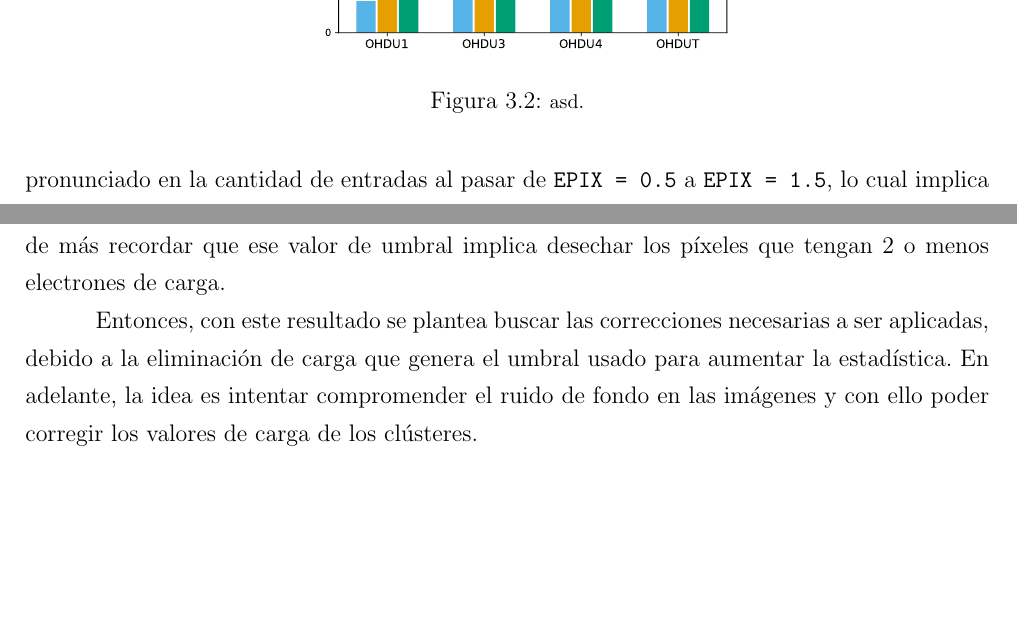
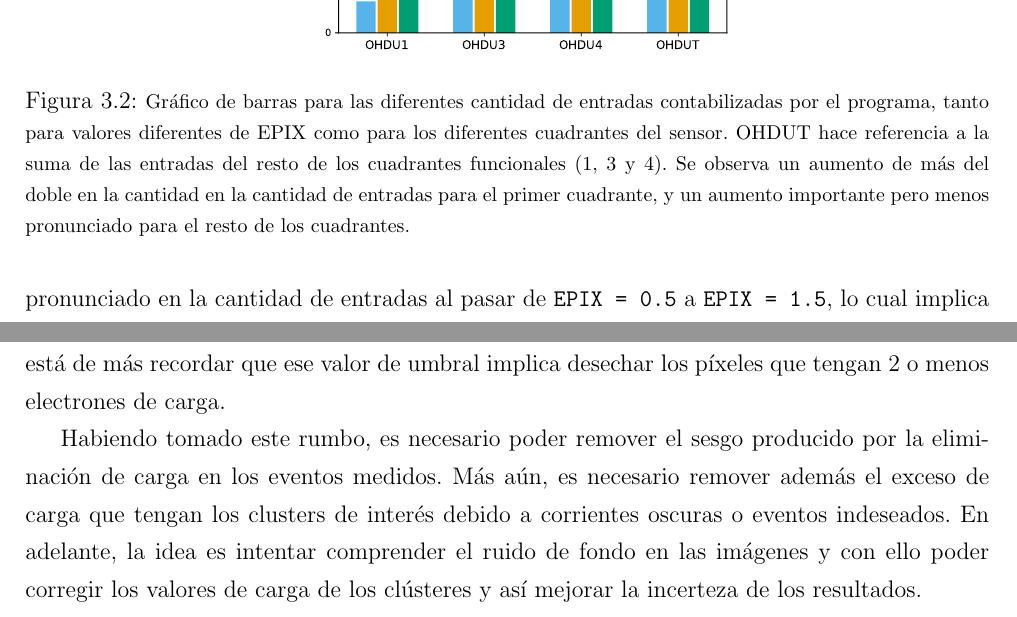
Before and after one commit to Igna11/Escrito_Tesis_2021, a LaTeX book (main.tex, which reads Contenido.tex): two parts of pages 9 and 10 of 37 before the commit and two parts of pages 9 and 11 of 37 after it, joined at a grey line, cut so that both start at the same text, the shorter picture padded with empty space. Compiled offline with pdfLaTeX.

Commit message:
minor modificaciones y agregados a la seccion de preliminares

```diff
--- a/Contenido.tex
+++ b/Contenido.tex
@@ -55,7 +55,7 @@ En este sentido, es de gran importancia cuantificar el aumento en la estadístic
 %Para hacer estas figs hay que ir a /home/igna/Escritorio/Tesis2021/Figs/pys_para_plots y correr plots_entries_fano_eh.py que usa los datos que están en /home/igna/Escritorio/Tesis2021/Figs/txts_para_plots y se llaman Entries_count.txt
     \centering
     \includegraphics[scale=0.5]{Figs/Entradas_vs_Epix.pdf}
-    \caption{\footnotesize{asd.}}
+    \caption{\footnotesize{Gráfico de barras para las diferentes cantidad de entradas contabilizadas por el programa, tanto para valores diferentes de EPIX como para los diferentes cuadrantes del sensor. OHDUT hace referencia a la suma de las entradas del resto de los cuadrantes funcionales ($1$, $3$ y $4$). Se observa un aumento de más del doble en la cantidad en la cantidad de entradas para el primer cuadrante, y un aumento importante pero menos pronunciado para el resto de los cuadrantes.}}
     \label{fig:EntradasVsEpix}
 \end{figure}
 Se puede ver como los cuadrantes $1$, $3$ y $4$ tienen un cambio pronunciado en la cantidad de entradas al pasar de \verb|EPIX = 0.5| a \verb|EPIX = 1.5|, lo cual implica un aumento en la estadística, que era lo que se esperaba. En cambio, al pasar de \verb|EPIX = 1.5| a \verb|EPIX = 2.5| el aumento en el número de entradas es mucho menor. Particularmente, el primer cuadrante tiene un aumento muy importante en la cantidad de entradas en relación a los otros cuadrantes. Si bien el aumento sigue siendo pronunciado, para los cuadrantes $3$ y $4$ el aumento es menor. En la tabla \ref{tab:EntriesVsEpix} están los valores precisos del cambio en el número de entradas para cada cuadrante para cada valor de \verb|EPIX|. El primer cuadrante pasa de tener $760$ entradas para \verb|EPIX = 0.5| a tener $2272$ para un \verb|EPIX = 1.5|, casi el triple, es un aumento de $\sim 198\%$. En cambio, los cuadrantes $3$ y $4$ pasan de tener $1571$ y $1503$ entradas a $2229$ y $2320$, un aumento muy similar y en torno al $\sim40\%$ y $\sim50\%$ respectivamente.
@@ -89,8 +89,7 @@ Finalmente, el caso más irregular corresponde al gráfico de la figura \ref{fig
     \label{fig:FanoVsEpix}
 \end{figure}
 Entonces, del análisis preliminar modificando el umbral conteo de carga por píxel se puede observar el aumento deseado en la estadística para los eventos de interés de este trabajo. Como se observa que el mayor aumento en la estadística se da para \verb|EPIX = 1.5|, ese es el valor de umbral con el que se realizan los subsiguientes análisis. No está de más recordar que ese valor de umbral implica desechar los píxeles que tengan $2$ o menos electrones de carga.\\
-\indent
-\indent Entonces, con este resultado se plantea buscar las correcciones necesarias a ser aplicadas, debido a la eliminación de carga que genera el umbral usado para aumentar la estadística. En adelante, la idea es intentar compromender el ruido de fondo en las imágenes y con ello poder corregir los valores de carga de los clústeres.
+\indent Habiendo tomado este rumbo, es necesario poder remover el sesgo producido por la eliminación de carga en los eventos medidos. Más aún, es necesario remover además el exceso de carga que tengan los clusters de interés debido a corrientes oscuras o eventos indeseados.  En adelante, la idea es intentar comprender el ruido de fondo en las imágenes y con ello poder corregir los valores de carga de los clústeres y así mejorar la incerteza de los resultados.
 
 %%%%%%%%%%%%%%%%%%%%%%%%%%%%%%%%%%%%%%%%%%%%%%%%%%%%%%%%%%%%%%%%%%
 
```
Also changed, not shown: Contenido.tex (8 more changed lines).
